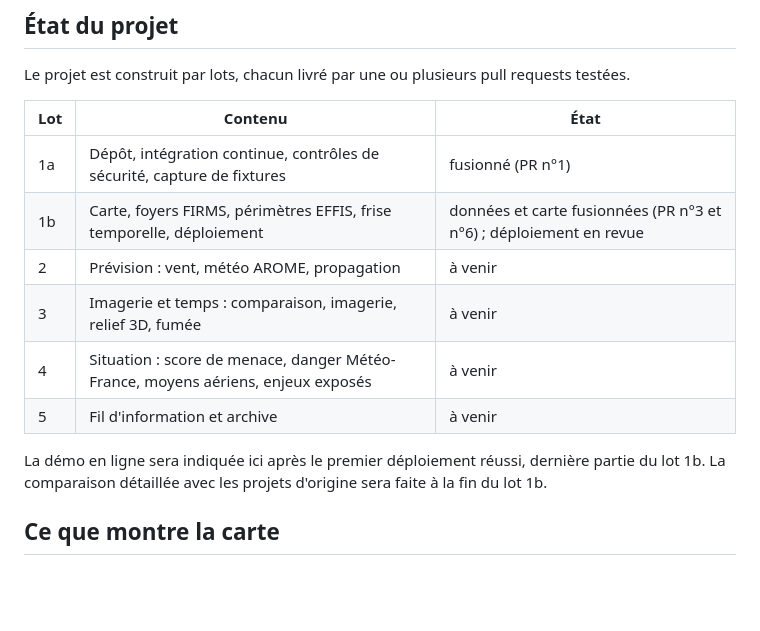
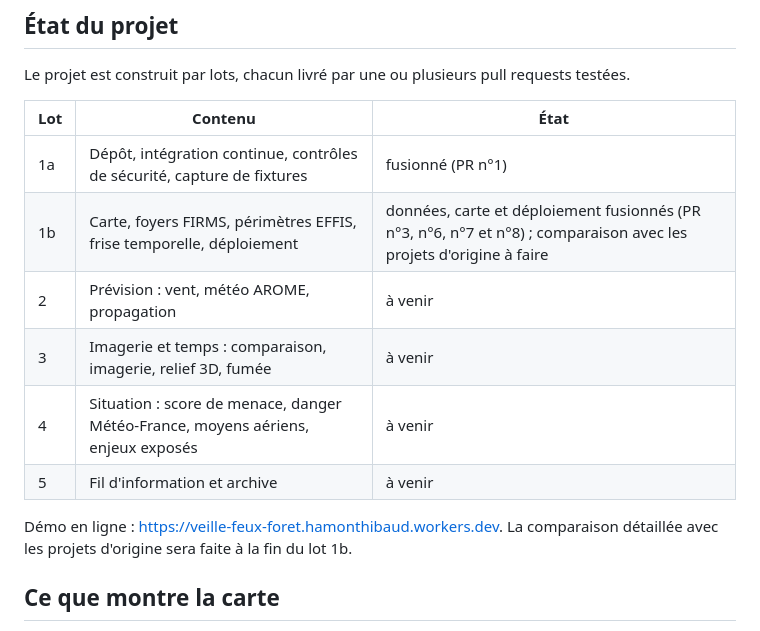
Before and after one commit to t-hamon/veille-feux-foret, a Markdown page: README.md, the part around the change. GitHub-like rendering; blank space fills up the shorter version.

Commit message:
Link the live demo in the README
The second deployment run succeeded and the site was checked from a
browser: the README now links the demo and shows the deployment of
lot 1b as merged. The comparison with the original projects is still
to be done.

```diff
--- a/README.md
+++ b/README.md
@@ -11,13 +11,13 @@ Le projet est construit par lots, chacun livré par une ou plusieurs pull reques
 | Lot | Contenu | État |
 |---|---|---|
 | 1a | Dépôt, intégration continue, contrôles de sécurité, capture de fixtures | fusionné (PR n°1) |
-| 1b | Carte, foyers FIRMS, périmètres EFFIS, frise temporelle, déploiement | données et carte fusionnées (PR n°3 et n°6) ; déploiement en revue |
+| 1b | Carte, foyers FIRMS, périmètres EFFIS, frise temporelle, déploiement | données, carte et déploiement fusionnés (PR n°3, n°6, n°7 et n°8) ; comparaison avec les projets d'origine à faire |
 | 2 | Prévision : vent, météo AROME, propagation | à venir |
 | 3 | Imagerie et temps : comparaison, imagerie, relief 3D, fumée | à venir |
 | 4 | Situation : score de menace, danger Météo-France, moyens aériens, enjeux exposés | à venir |
 | 5 | Fil d'information et archive | à venir |
 
-La démo en ligne sera indiquée ici après le premier déploiement réussi, dernière partie du lot 1b. La comparaison détaillée avec les projets d'origine sera faite à la fin du lot 1b.
+Démo en ligne : <https://veille-feux-foret.hamonthibaud.workers.dev>. La comparaison détaillée avec les projets d'origine sera faite à la fin du lot 1b.
 
 ## Ce que montre la carte
 
```
